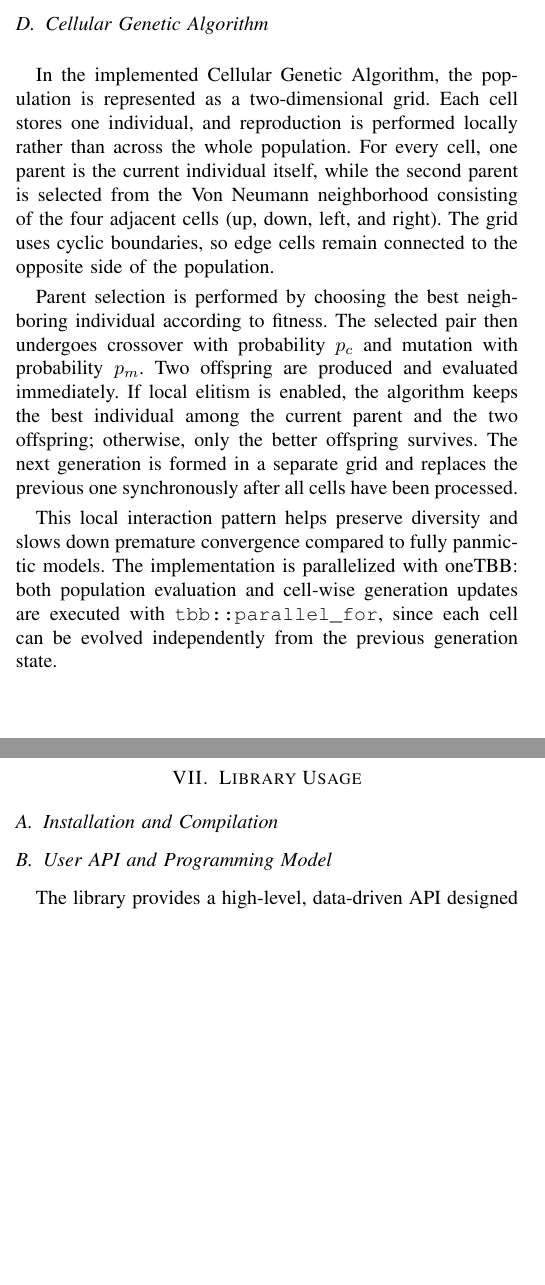
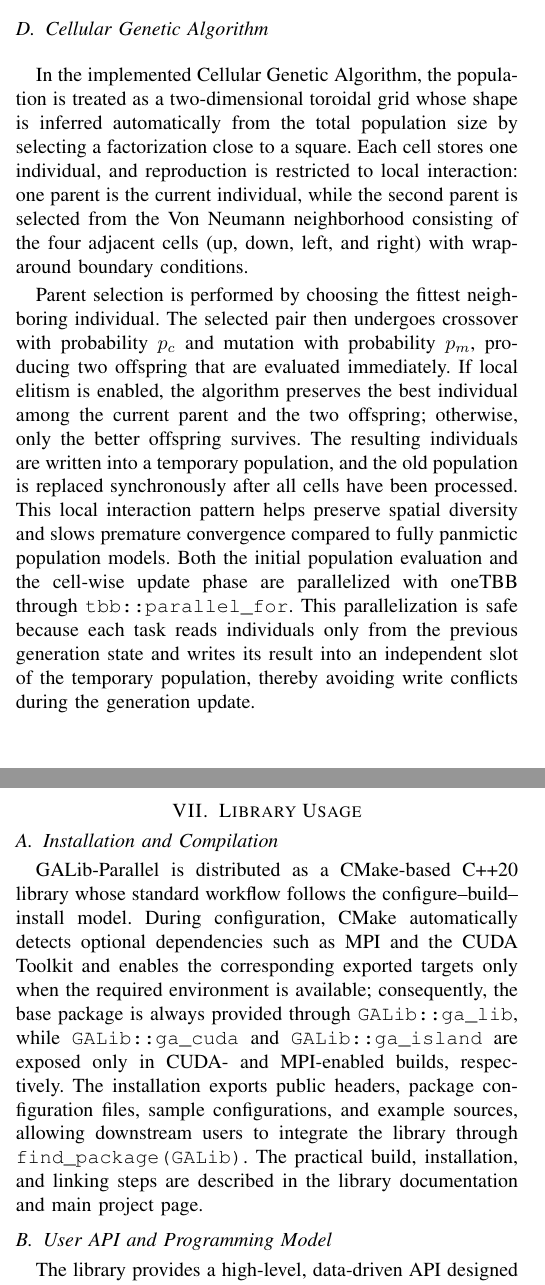
Before and after one commit to Martik-k/GALib-Parallel, a LaTeX paper (report/main.tex): two parts of the columns of pages 3 and 4 of 5, joined at a grey line, cut so that both start at the same text, the shorter picture padded with empty space. Compiled offline with pdfLaTeX.

Commit message:
add  installation description in report

```diff
--- a/report/main.tex
+++ b/report/main.tex
@@ -170,11 +170,9 @@ T\kern-.1667em\lower.7ex\hbox{E}\kern-.125emX}}
     The communication layer utilizes an asynchronous design, employing non-blocking MPI primitives and thread-safe circular buffers. This allows islands to continue their evolutionary cycles without being stalled by network latency or waiting for synchronization with peers. Migrants are serialized into a portable binary format for efficient transmission and are processed by the destination island at the start of its next generation. Additionally, occasional global synchronization points allow for the identification and sharing of the absolute best solution found across the entire archipelago, ensuring that all nodes eventually converge on the global optimum.
 
     \subsection{Cellular Genetic Algorithm}
-    In the implemented Cellular Genetic Algorithm, the population is represented as a two-dimensional grid. Each cell stores one individual, and reproduction is performed locally rather than across the whole population. For every cell, one parent is the current individual itself, while the second parent is selected from the Von Neumann neighborhood consisting of the four adjacent cells (up, down, left, and right). The grid uses cyclic boundaries, so edge cells remain connected to the opposite side of the population.
+    In the implemented Cellular Genetic Algorithm, the population is treated as a two-dimensional toroidal grid whose shape is inferred automatically from the total population size by selecting a factorization close to a square. Each cell stores one individual, and reproduction is restricted to local interaction: one parent is the current individual, while the second parent is selected from the Von Neumann neighborhood consisting of the four adjacent cells (up, down, left, and right) with wrap-around boundary conditions.
 
-    Parent selection is performed by choosing the best neighboring individual according to fitness. The selected pair then undergoes crossover with probability $p_c$ and mutation with probability $p_m$. Two offspring are produced and evaluated immediately. If local elitism is enabled, the algorithm keeps the best individual among the current parent and the two offspring; otherwise, only the better offspring survives. The next generation is formed in a separate grid and replaces the previous one synchronously after all cells have been processed.
-
-    This local interaction pattern helps preserve diversity and slows down premature convergence compared to fully panmictic models. The implementation is parallelized with oneTBB: both population evaluation and cell-wise generation updates are executed with \texttt{tbb::parallel\_for}, since each cell can be evolved independently from the previous generation state.
+    Parent selection is performed by choosing the fittest neighboring individual. The selected pair then undergoes crossover with probability $p_c$ and mutation with probability $p_m$, producing two offspring that are evaluated immediately. If local elitism is enabled, the algorithm preserves the best individual among the current parent and the two offspring; otherwise, only the better offspring survives. The resulting individuals are written into a temporary population, and the old population is replaced synchronously after all cells have been processed. This local interaction pattern helps preserve spatial diversity and slows premature convergence compared to fully panmictic population models. Both the initial population evaluation and the cell-wise update phase are parallelized with oneTBB through \texttt{tbb::parallel\_for}. This parallelization is safe because each task reads individuals only from the previous generation state and writes its result into an independent slot of the temporary population, thereby avoiding write conflicts during the generation update.
 
     \section{Benchmarks}
 
@@ -215,7 +213,7 @@ T\kern-.1667em\lower.7ex\hbox{E}\kern-.125emX}}
     \section{Library Usage}
 
     \subsection{Installation and Compilation}
-    % This subsection will describe the requirements and build process.
+    GALib-Parallel is distributed as a CMake-based C++20 library whose standard workflow follows the configure--build--install model. During configuration, CMake automatically detects optional dependencies such as MPI and the CUDA Toolkit and enables the corresponding exported targets only when the required environment is available; consequently, the base package is always provided through \texttt{GALib::ga\_lib}, while \texttt{GALib::ga\_cuda} and \texttt{GALib::ga\_island} are exposed only in CUDA- and MPI-enabled builds, respectively. The installation exports public headers, package configuration files, sample configurations, and example sources, allowing downstream users to integrate the library through \texttt{find\_package(GALib)}. The practical build, installation, and linking steps are described in the library documentation and main project page.
 
     \subsection{User API and Programming Model}
     The library provides a high-level, data-driven API designed to minimize boilerplate. The programming model follows three primary stages: problem definition, engine instantiation, and evolution.
```
